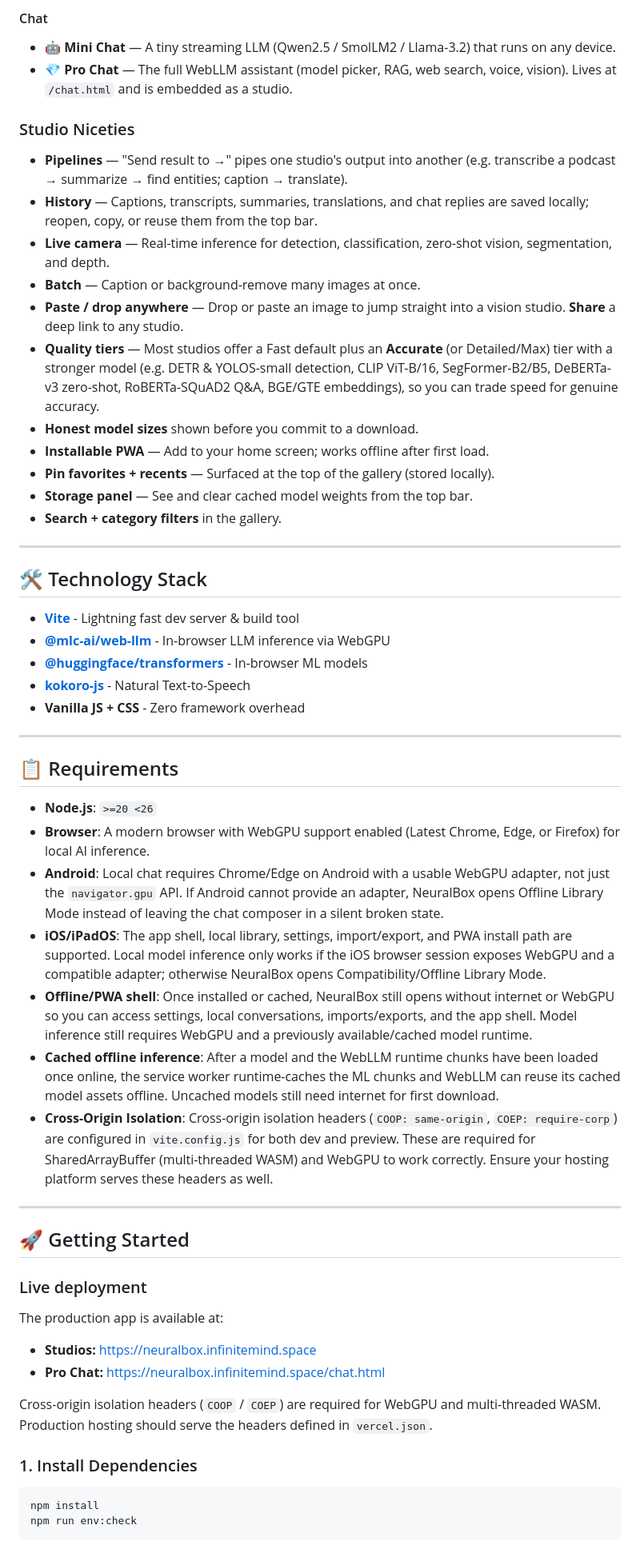
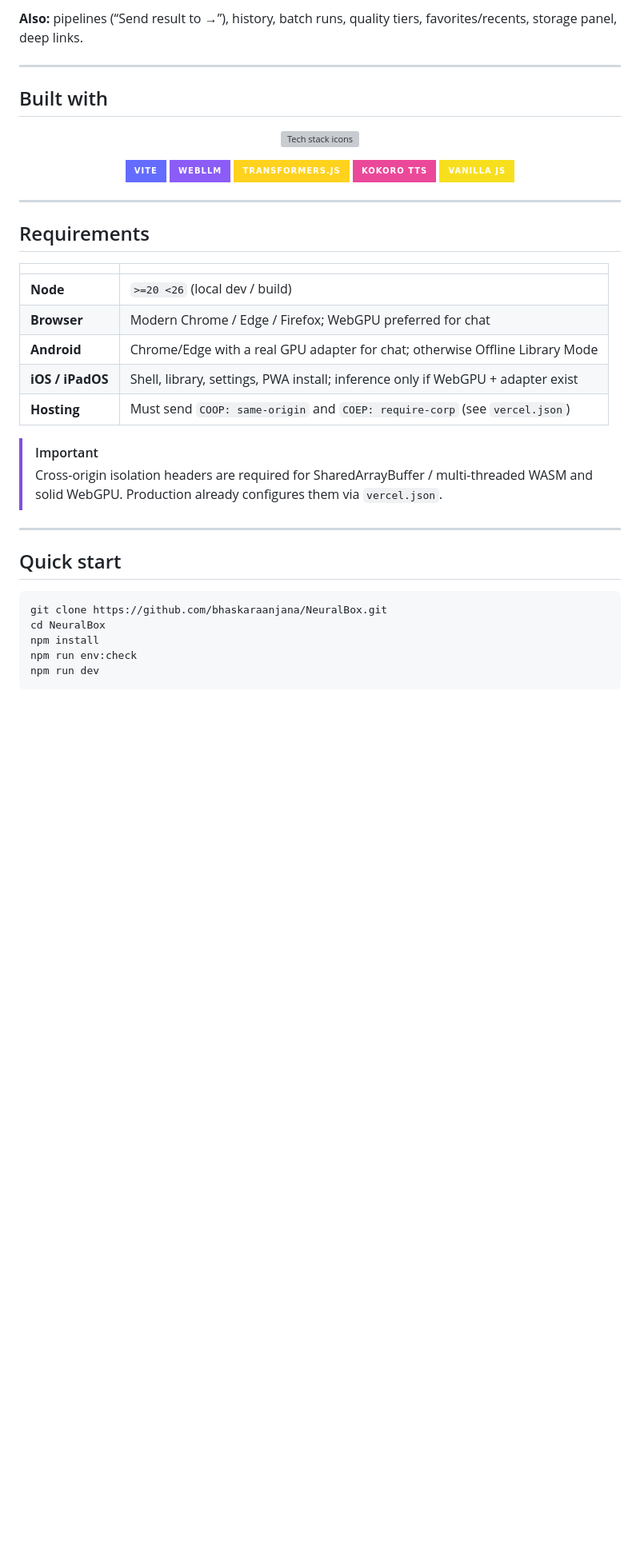
Before and after one commit to bhaskaraanjana/NeuralBox, a Markdown page: README.md, the part around one of its changes. Shown at 80% size. Rendered like a GitHub page; badges without logos; blank space fills up the shorter version; grey boxes are pictures that could not be loaded.

````diff
--- a/README.md
+++ b/README.md
@@ -84,59 +130,46 @@ Open the gallery and pick a model. Each studio downloads its model once, caches
 
-#### Chat
-- 🤖 **Mini Chat** — A tiny streaming LLM (Qwen2.5 / SmolLM2 / Llama-3.2) that runs on any device.
-- 💎 **Pro Chat** — The full WebLLM assistant (model picker, RAG, web search, voice, vision). Lives at `/chat.html` and is embedded as a studio.
-
-### Studio Niceties
-- **Pipelines** — "Send result to →" pipes one studio's output into another (e.g. transcribe a podcast → summarize → find entities; caption → translate).
-- **History** — Captions, transcripts, summaries, translations, and chat replies are saved locally; reopen, copy, or reuse them from the top bar.
-- **Live camera** — Real-time inference for detection, classification, zero-shot vision, segmentation, and depth.
-- **Batch** — Caption or background-remove many images at once.
-- **Paste / drop anywhere** — Drop or paste an image to jump straight into a vision studio. **Share** a deep link to any studio.
-- **Quality tiers** — Most studios offer a Fast default plus an **Accurate** (or Detailed/Max) tier with a stronger model (e.g. DETR & YOLOS-small detection, CLIP ViT-B/16, SegFormer-B2/B5, DeBERTa-v3 zero-shot, RoBERTa-SQuAD2 Q&A, BGE/GTE embeddings), so you can trade speed for genuine accuracy.
-- **Honest model sizes** shown before you commit to a download.
-- **Installable PWA** — Add to your home screen; works offline after first load.
-- **Pin favorites + recents** — Surfaced at the top of the gallery (stored locally).
-- **Storage panel** — See and clear cached model weights from the top bar.
-- **Search + category filters** in the gallery.
+**Also:** pipelines (“Send result to →”), history, batch runs, quality tiers, favorites/recents, storage panel, deep links.
 
 ---
 
-## 🛠️ Technology Stack
+## Built with
 
-- **[Vite](https://vitejs.dev/)** - Lightning fast dev server & build tool
-- **[@mlc-ai/web-llm](https://webllm.mlc.ai/)** - In-browser LLM inference via WebGPU
-- **[@huggingface/transformers](https://huggingface.co/docs/transformers.js/index)** - In-browser ML models
-- **[kokoro-js](https://github.com/huggingface/kokoro-js)** - Natural Text-to-Speech
-- **Vanilla JS + CSS** - Zero framework overhead
+<p align="center">
+  <img src="https://skillicons.dev/icons?i=vite,js,html,css,nodejs" alt="Tech stack icons"/>
+</p>
+
+<p align="center">
+  <a href="https://vitejs.dev/"><img src="https://img.shields.io/badge/Vite-646CFF?style=for-the-badge&logo=vite&logoColor=white" alt="Vite"/></a>
+  <a href="https://webllm.mlc.ai/"><img src="https://img.shields.io/badge/WebLLM-8b5cf6?style=for-the-badge" alt="WebLLM"/></a>
+  <a href="https://huggingface.co/docs/transformers.js"><img src="https://img.shields.io/badge/Transformers.js-FFD21E?style=for-the-badge&logo=huggingface&logoColor=black" alt="Transformers.js"/></a>
+  <a href="https://github.com/huggingface/kokoro-js"><img src="https://img.shields.io/badge/Kokoro_TTS-ec4899?style=for-the-badge" alt="Kokoro"/></a>
+  <img src="https://img.shields.io/badge/Vanilla_JS-F7DF1E?style=for-the-badge&logo=javascript&logoColor=black" alt="Vanilla JS"/>
+</p>
 
 ---
 
-## 📋 Requirements
+## Requirements
 
-- **Node.js**: `>=20 <26`
-- **Browser**: A modern browser with WebGPU support enabled (Latest Chrome, Edge, or Firefox) for local AI inference.
-- **Android**: Local chat requires Chrome/Edge on Android with a usable WebGPU adapter, not just the `navigator.gpu` API. If Android cannot provide an adapter, NeuralBox opens Offline Library Mode instead of leaving the chat composer in a silent broken state.
-- **iOS/iPadOS**: The app shell, local library, settings, import/export, and PWA install path are supported. Local model inference only works if the iOS browser session exposes WebGPU and a compatible adapter; otherwise NeuralBox opens Compatibility/Offline Library Mode.
-- **Offline/PWA shell**: Once installed or cached, NeuralBox still opens without internet or WebGPU so you can access settings, local conversations, imports/exports, and the app shell. Model inference still requires WebGPU and a previously available/cached model runtime.
-- **Cached offline inference**: After a model and the WebLLM runtime chunks have been loaded once online, the service worker runtime-caches the ML chunks and WebLLM can reuse its cached model assets offline. Uncached models still need internet for first download.
-- **Cross-Origin Isolation**: Cross-origin isolation headers (`COOP: same-origin`, `COEP: require-corp`) are configured in `vite.config.js` for both dev and preview. These are required for SharedArrayBuffer (multi-threaded WASM) and WebGPU to work correctly. Ensure your hosting platform serves these headers as well.
+| | |
+|--|--|
+| **Node** | `>=20 <26` (local dev / build) |
+| **Browser** | Modern Chrome / Edge / Firefox; WebGPU preferred for chat |
+| **Android** | Chrome/Edge with a real GPU adapter for chat; otherwise Offline Library Mode |
+| **iOS / iPadOS** | Shell, library, settings, PWA install; inference only if WebGPU + adapter exist |
+| **Hosting** | Must send `COOP: same-origin` and `COEP: require-corp` (see `vercel.json`) |
+
+> [!IMPORTANT]
+> Cross-origin isolation headers are required for SharedArrayBuffer / multi-threaded WASM and solid WebGPU. Production already configures them via `vercel.json`.
 
 ---
 
-## 🚀 Getting Started
+## Quick start
 
-### Live deployment
-
-The production app is available at:
-
-- **Studios:** [https://neuralbox.infinitemind.space](https://neuralbox.infinitemind.space)
-- **Pro Chat:** [https://neuralbox.infinitemind.space/chat.html](https://neuralbox.infinitemind.space/chat.html)
-
-Cross-origin isolation headers (`COOP` / `COEP`) are required for WebGPU and multi-threaded WASM. Production hosting should serve the headers defined in `vercel.json`.
-
-### 1. Install Dependencies
 ```bash
+git clone https://github.com/bhaskaraanjana/NeuralBox.git
+cd NeuralBox
 npm install
 npm run env:check
+npm run dev
 ```
 
````
Also changed, not shown: other parts of README.md (+169 -111 lines).
